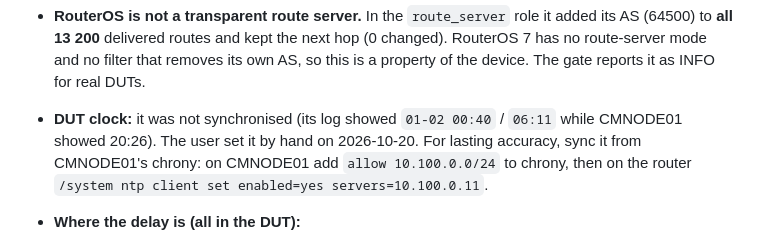
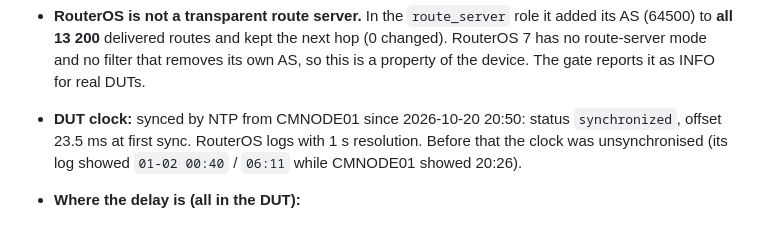
Before and after one commit to vuckovic/TrafficGenerator, a Markdown page: docs/05-p2-bgp-emulator.md, the part around the change. Rendered like a GitHub page.

Commit message:
Runbook: MikroTik clock synced by NTP from CMNODE01
Co-Authored-By: Claude Opus 5.5 <noreply@anthropic.com>
Claude-Session: https://claude.ai/code/session_01Gi4Cj2xj2NTnUfmTpNbBh6

```diff
--- a/docs/05-p2-bgp-emulator.md
+++ b/docs/05-p2-bgp-emulator.md
@@ -138,7 +138,7 @@ Not yet verified on real hardware:
 - **Generator CPU was about 0 %.** The cluster was not a factor.
 - **Repeatable:** three runs within 1 % (1 062 / 1 070 / 1 075 prefixes/s; convergence 13.5 / 13.4 / 13.3 s). The DUT's CPU was still at 43–65 % a few minutes after the previous run.
 - **RouterOS is not a transparent route server.** In the `route_server` role it added its AS (64500) to **all 13 200** delivered routes and kept the next hop (0 changed). RouterOS 7 has no route‑server mode and no filter that removes its own AS, so this is a property of the device. The gate reports it as INFO for real DUTs.
-- **DUT clock:** it was not synchronised (its log showed `01-02 00:40` / `06:11` while CMNODE01 showed 20:26). The user set it by hand on 2026‑10‑20. For lasting accuracy, sync it from CMNODE01's chrony: on CMNODE01 add `allow 10.100.0.0/24` to chrony, then on the router `/system ntp client set enabled=yes servers=10.100.0.11`.
+- **DUT clock:** synced by NTP from CMNODE01 since 2026‑10‑20 20:50: status `synchronized`, offset 23.5 ms at first sync. RouterOS logs with 1 s resolution. Before that the clock was unsynchronised (its log showed `01-02 00:40` / `06:11` while CMNODE01 showed 20:26).
 - **Where the delay is (all in the DUT):**
   - session setup, about 2.5 s: connections are accepted one after another (its own log: 12 × OpenConfirm over 2 s);
   - distribution, about 13 s: 13 200 deliveries at about 1 070/s on one core at 100 % CPU, so prefixes queue;
```
